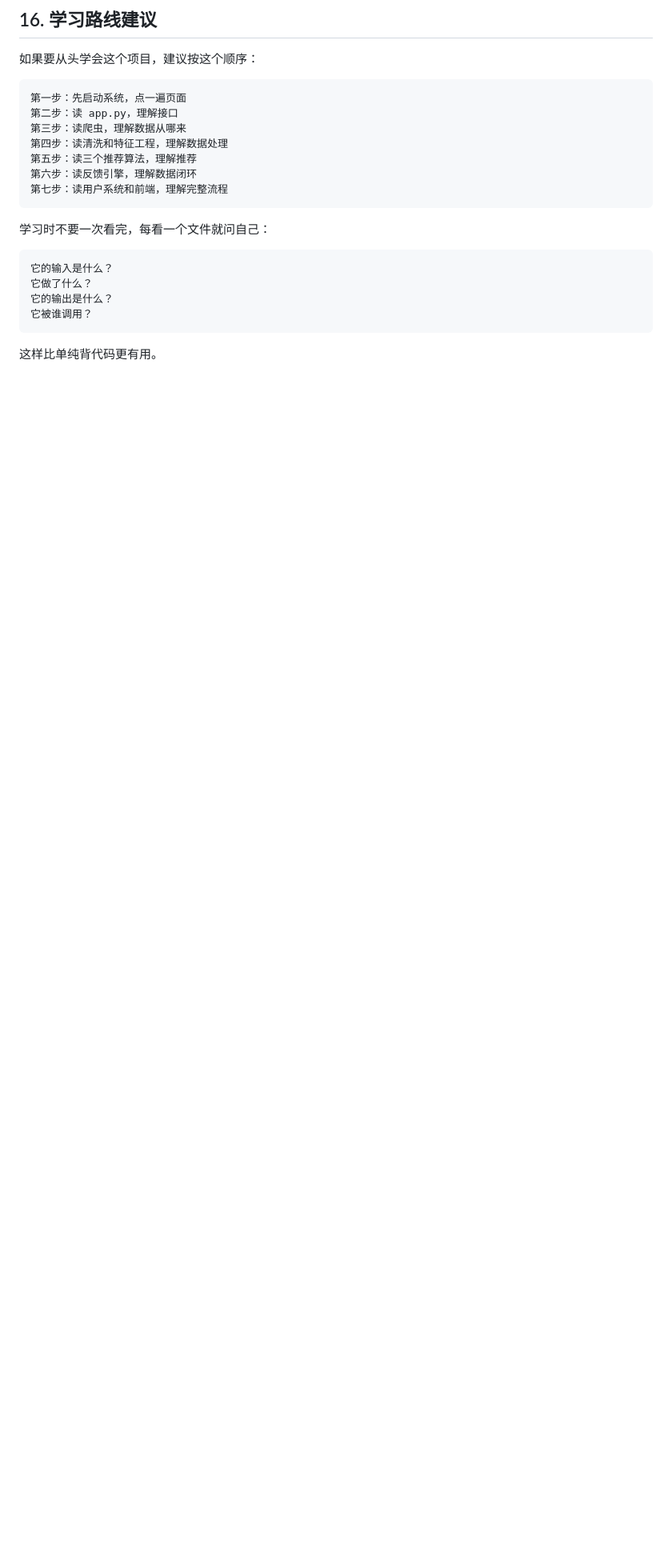
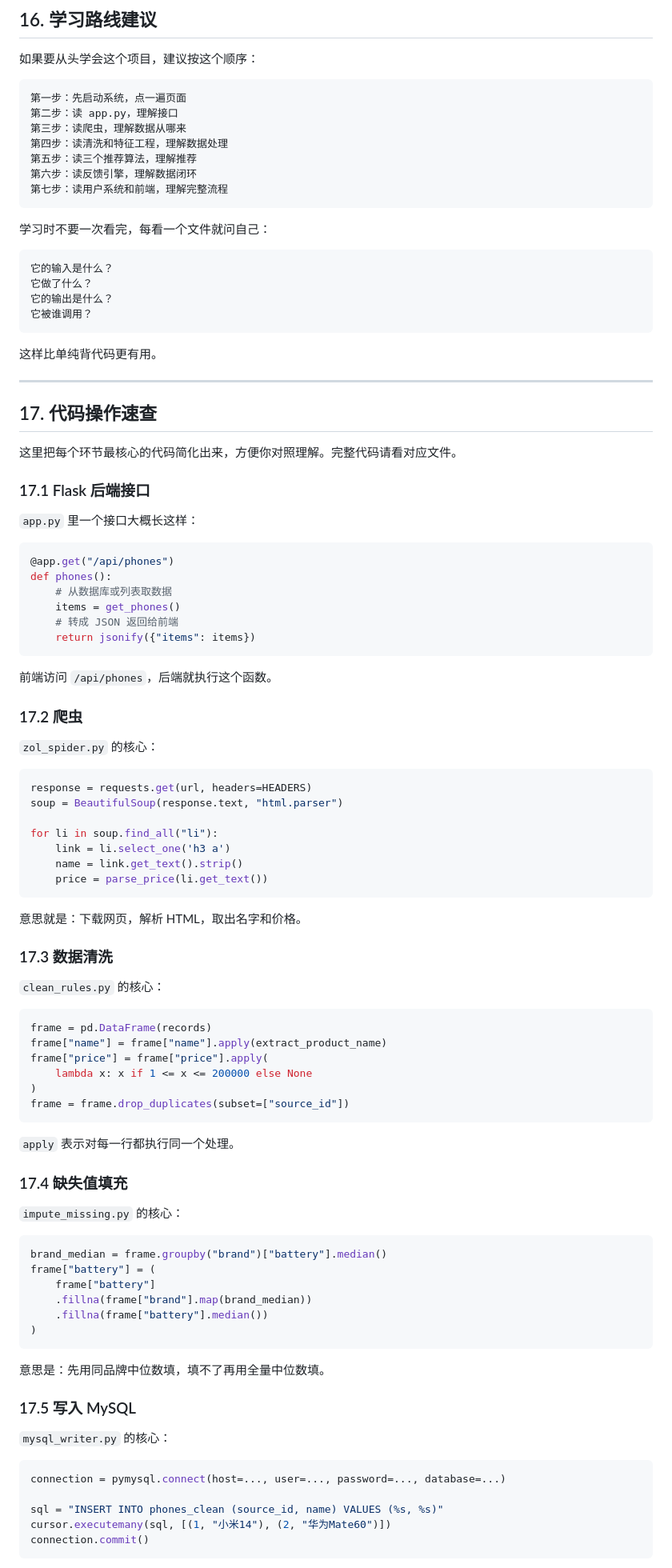
Before and after one commit to tao12468/phone-recommendation, a Markdown page: docs/04-平台知识手册.md, the part around one of its changes. Shown at 80% size. Rendered like a GitHub page; blank space fills up the shorter version.

````diff
--- a/docs/04-平台知识手册.md
+++ b/docs/04-平台知识手册.md
@@ -466,3 +467,83 @@ Set-Location code
 ```
 
 这样比单纯背代码更有用。
+
+---
+
+## 17. 代码操作速查
+
+这里把每个环节最核心的代码简化出来，方便你对照理解。完整代码请看对应文件。
+
+### 17.1 Flask 后端接口
+
+`app.py` 里一个接口大概长这样：
+
+```python
+@app.get("/api/phones")
+def phones():
+    # 从数据库或列表取数据
+    items = get_phones()
+    # 转成 JSON 返回给前端
+    return jsonify({"items": items})
+```
+
+前端访问 `/api/phones`，后端就执行这个函数。
+
+### 17.2 爬虫
+
+`zol_spider.py` 的核心：
+
+```python
+response = requests.get(url, headers=HEADERS)
+soup = BeautifulSoup(response.text, "html.parser")
+
+for li in soup.find_all("li"):
+    link = li.select_one('h3 a')
+    name = link.get_text().strip()
+    price = parse_price(li.get_text())
+```
+
+意思就是：下载网页，解析 HTML，取出名字和价格。
+
+### 17.3 数据清洗
+
+`clean_rules.py` 的核心：
+
+```python
+frame = pd.DataFrame(records)
+frame["name"] = frame["name"].apply(extract_product_name)
+frame["price"] = frame["price"].apply(
+    lambda x: x if 1 <= x <= 200000 else None
+)
+frame = frame.drop_duplicates(subset=["source_id"])
+```
+
+`apply` 表示对每一行都执行同一个处理。
+
+### 17.4 缺失值填充
+
+`impute_missing.py` 的核心：
+
+```python
+brand_median = frame.groupby("brand")["battery"].median()
+frame["battery"] = (
+    frame["battery"]
+    .fillna(frame["brand"].map(brand_median))
+    .fillna(frame["battery"].median())
+)
+```
+
+意思是：先用同品牌中位数填，填不了再用全量中位数填。
+
+### 17.5 写入 MySQL
+
+`mysql_writer.py` 的核心：
+
+```python
+connection = pymysql.connect(host=..., user=..., password=..., database=...)
+
+sql = "INSERT INTO phones_clean (source_id, name) VALUES (%s, %s)"
+cursor.executemany(sql, [(1, "小米14"), (2, "华为Mate60")])
+connection.commit()
+```
+
````
Also changed, not shown: other parts of docs/04-平台知识手册.md (+111 -0 lines).
